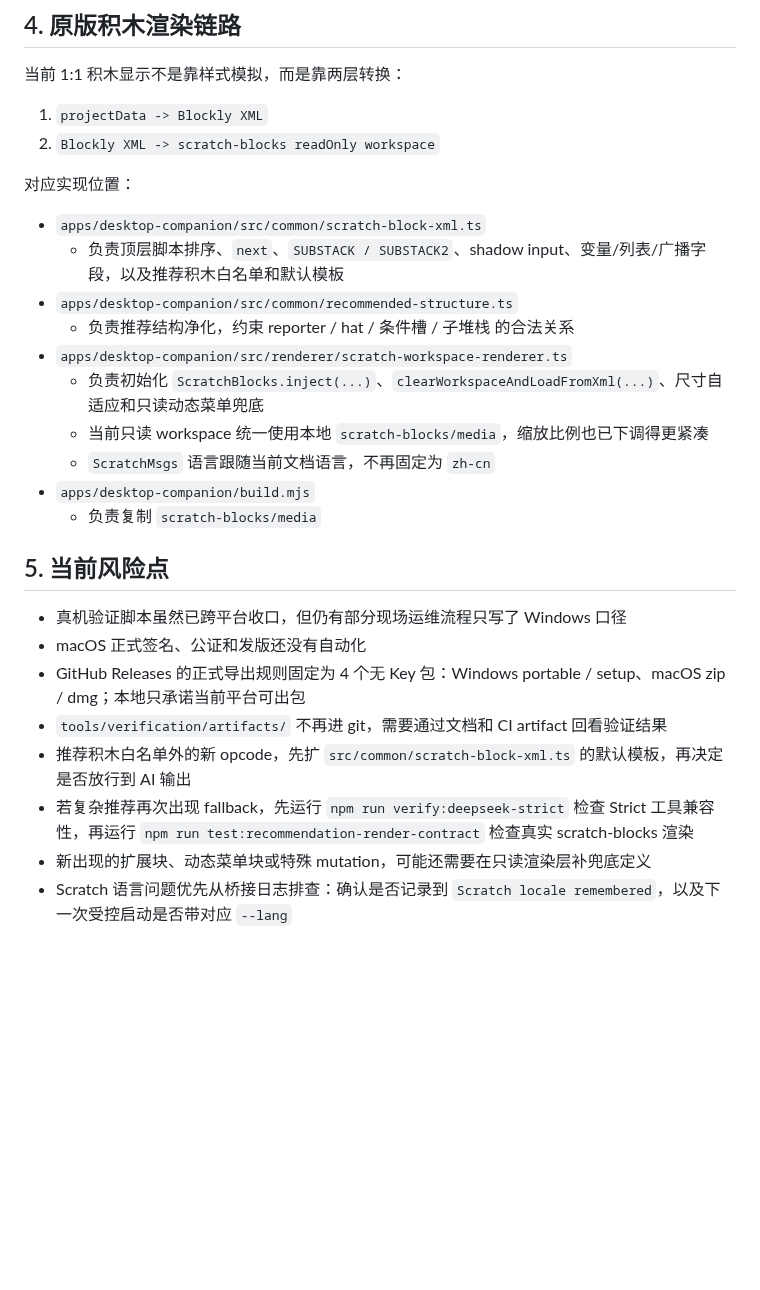
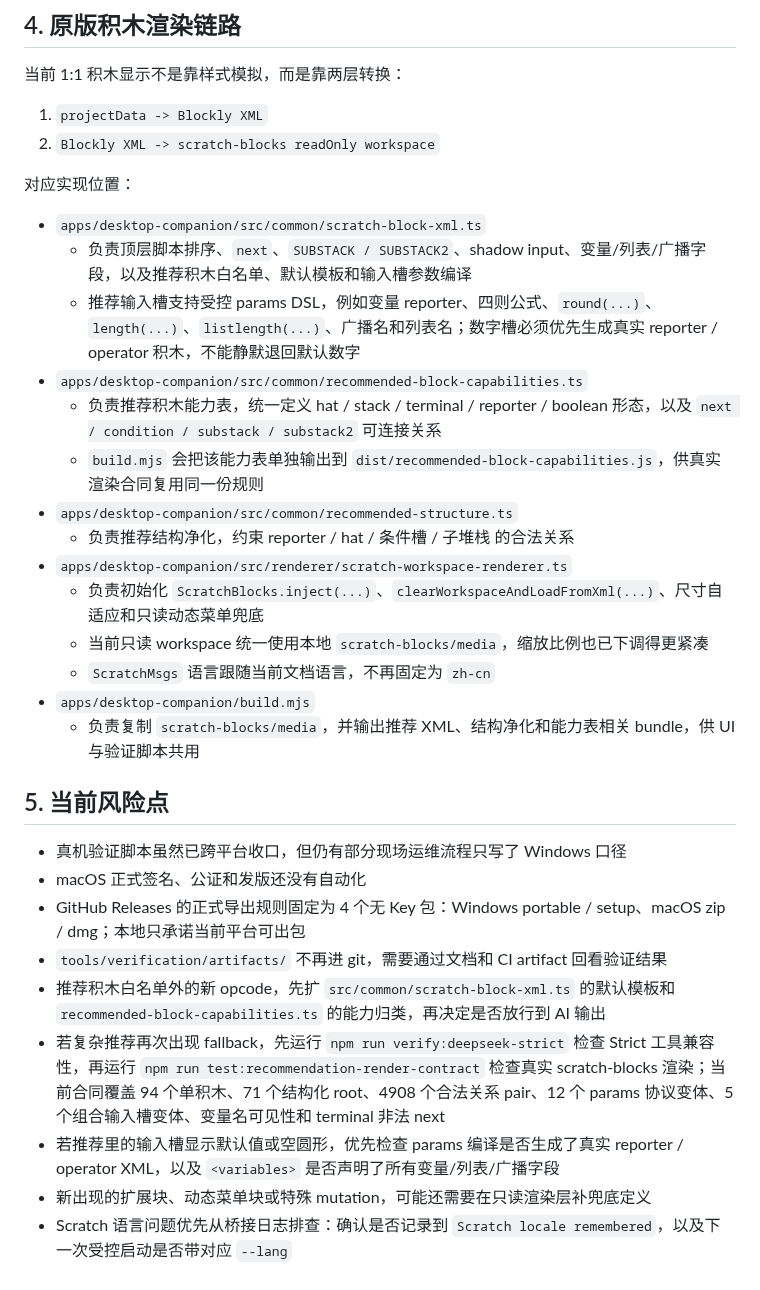
Before and after one commit to scratchai-labs/scratch-ai-local-client, a Markdown page: docs/architecture.zh-CN.md, the part around the change. Rendered like a GitHub page; blank space fills up the shorter version.

Commit message:
docs: 收口推荐积木渲染验证文档
需求描述：结束本轮开发前补齐推荐积木穷举渲染合同、组合输入槽和能力规则构建入口的工程文档。

实现思路：更新架构说明中的 XML 编译、params 输入槽、recommended-block-capabilities 能力表和构建输出；更新维护清单，明确白名单、能力表、params 输入槽和渲染合同变化时的文档与验证要求。

验证：git diff --check。

```diff
--- a/docs/architecture.zh-CN.md
+++ b/docs/architecture.zh-CN.md
@@ -100,7 +100,11 @@ Electron 桌面工具，源码拆成三层：
 对应实现位置：
 
 - `apps/desktop-companion/src/common/scratch-block-xml.ts`
-  - 负责顶层脚本排序、`next`、`SUBSTACK / SUBSTACK2`、shadow input、变量/列表/广播字段，以及推荐积木白名单和默认模板
+  - 负责顶层脚本排序、`next`、`SUBSTACK / SUBSTACK2`、shadow input、变量/列表/广播字段，以及推荐积木白名单、默认模板和输入槽参数编译
+  - 推荐输入槽支持受控 params DSL，例如变量 reporter、四则公式、`round(...)`、`length(...)`、`listlength(...)`、广播名和列表名；数字槽必须优先生成真实 reporter / operator 积木，不能静默退回默认数字
+- `apps/desktop-companion/src/common/recommended-block-capabilities.ts`
+  - 负责推荐积木能力表，统一定义 hat / stack / terminal / reporter / boolean 形态，以及 `next / condition / substack / substack2` 可连接关系
+  - `build.mjs` 会把该能力表单独输出到 `dist/recommended-block-capabilities.js`，供真实渲染合同复用同一份规则
 - `apps/desktop-companion/src/common/recommended-structure.ts`
   - 负责推荐结构净化，约束 reporter / hat / 条件槽 / 子堆栈 的合法关系
 - `apps/desktop-companion/src/renderer/scratch-workspace-renderer.ts`
@@ -108,7 +112,7 @@ Electron 桌面工具，源码拆成三层：
   - 当前只读 workspace 统一使用本地 `scratch-blocks/media`，缩放比例也已下调得更紧凑
   - `ScratchMsgs` 语言跟随当前文档语言，不再固定为 `zh-cn`
 - `apps/desktop-companion/build.mjs`
-  - 负责复制 `scratch-blocks/media`
+  - 负责复制 `scratch-blocks/media`，并输出推荐 XML、结构净化和能力表相关 bundle，供 UI 与验证脚本共用
 
 ## 5. 当前风险点
 
@@ -116,7 +120,8 @@ Electron 桌面工具，源码拆成三层：
 - macOS 正式签名、公证和发版还没有自动化
 - GitHub Releases 的正式导出规则固定为 4 个无 Key 包：Windows portable / setup、macOS zip / dmg；本地只承诺当前平台可出包
 - `tools/verification/artifacts/` 不再进 git，需要通过文档和 CI artifact 回看验证结果
-- 推荐积木白名单外的新 opcode，先扩 `src/common/scratch-block-xml.ts` 的默认模板，再决定是否放行到 AI 输出
-- 若复杂推荐再次出现 fallback，先运行 `npm run verify:deepseek-strict` 检查 Strict 工具兼容性，再运行 `npm run test:recommendation-render-contract` 检查真实 scratch-blocks 渲染
+- 推荐积木白名单外的新 opcode，先扩 `src/common/scratch-block-xml.ts` 的默认模板和 `recommended-block-capabilities.ts` 的能力归类，再决定是否放行到 AI 输出
+- 若复杂推荐再次出现 fallback，先运行 `npm run verify:deepseek-strict` 检查 Strict 工具兼容性，再运行 `npm run test:recommendation-render-contract` 检查真实 scratch-blocks 渲染；当前合同覆盖 94 个单积木、71 个结构化 root、4908 个合法关系 pair、12 个 params 协议变体、5 个组合输入槽变体、变量名可见性和 terminal 非法 next
+- 若推荐里的输入槽显示默认值或空圆形，优先检查 params 编译是否生成了真实 reporter / operator XML，以及 `<variables>` 是否声明了所有变量/列表/广播字段
 - 新出现的扩展块、动态菜单块或特殊 mutation，可能还需要在只读渲染层补兜底定义
 - Scratch 语言问题优先从桥接日志排查：确认是否记录到 `Scratch locale remembered`，以及下一次受控启动是否带对应 `--lang`
```
Also changed, not shown: TASK_QUEUE.md (+1 -0 lines), docs/maintenance.zh-CN.md (+4 -2 lines).
